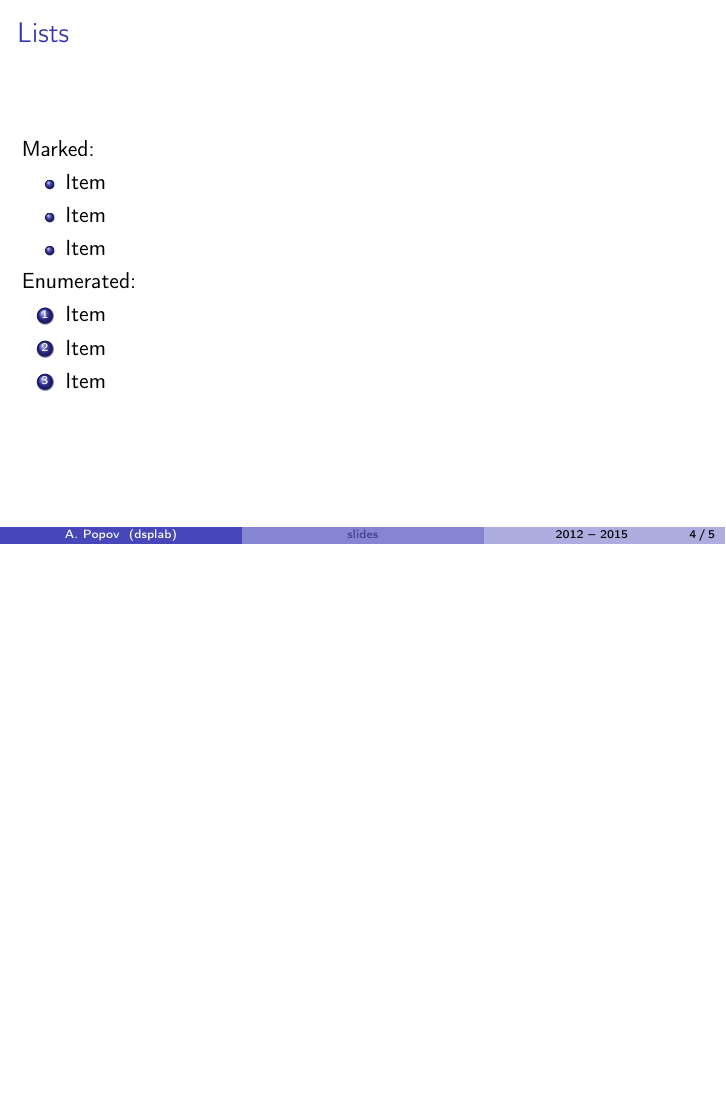
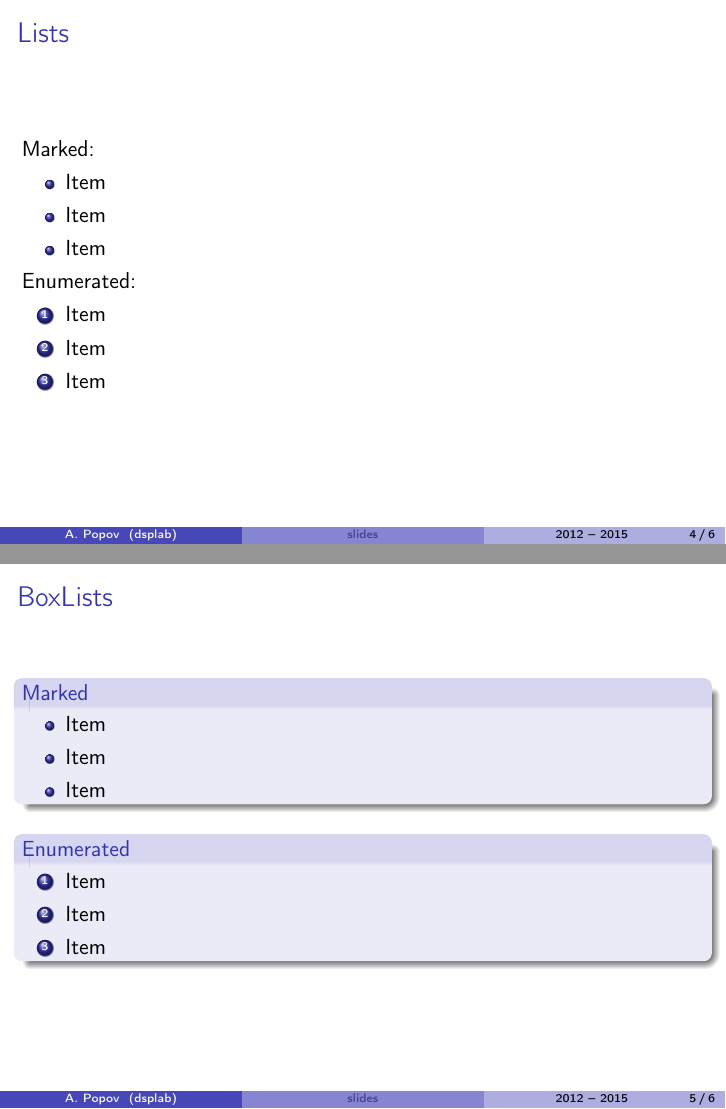
Before and after one commit to aleneus/latex-slides, LaTeX slides (main.tex, which reads examples.tex): page 4 of 5 before the commit and pages 4 and 5 of 6 after it, the two joined at a grey line, the shorter picture padded with empty space. Compiled offline with pdfLaTeX.

Commit message:
add boxlists example

```diff
--- a/examples.tex
+++ b/examples.tex
@@ -26,6 +26,19 @@ Enumerated:
 }
 }
 
+\mySlide{BoxLists}{
+\myBoxList{Marked}{
+\item Item
+\item Item
+\item Item
+}
+\myBoxListn{Enumerated}{
+\item Item
+\item Item
+\item Item
+}
+}
+
 \mySlide{URL}{
 Example -- \url{http://example.html}
 }
```
